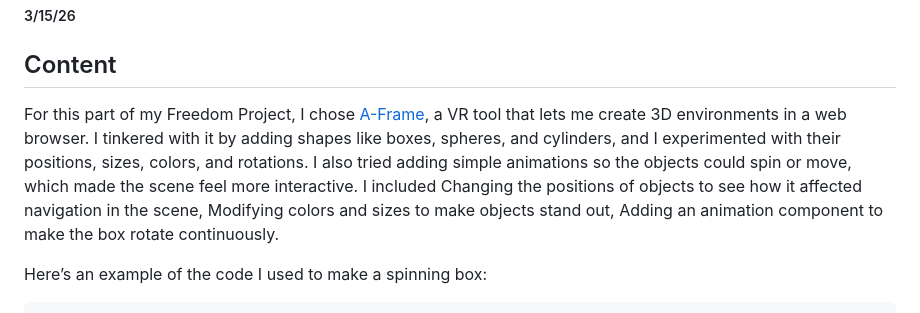
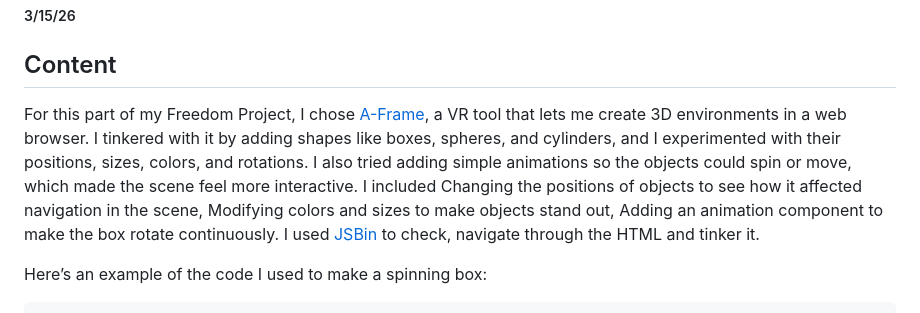
Before and after one commit to williamc6272/sep10-freedom-project, a Markdown page: blog/entry04.md, the part around the change. GitHub-like rendering.

````diff
--- a/blog/entry04.md
+++ b/blog/entry04.md
@@ -1,7 +1,7 @@
 # Entry 4
 ##### 3/15/26
 ## Content
-For this part of my Freedom Project, I chose [A-Frame](https://aframe.io/docs/1.7.0/introduction/), a VR tool that lets me create 3D environments in a web browser. I tinkered with it by adding shapes like boxes, spheres, and cylinders, and I experimented with their positions, sizes, colors, and rotations. I also tried adding simple animations so the objects could spin or move, which made the scene feel more interactive. I included Changing the positions of objects to see how it affected navigation in the scene, Modifying colors and sizes to make objects stand out, Adding an animation component to make the box rotate continuously.
+For this part of my Freedom Project, I chose [A-Frame](https://aframe.io/docs/1.7.0/introduction/), a VR tool that lets me create 3D environments in a web browser. I tinkered with it by adding shapes like boxes, spheres, and cylinders, and I experimented with their positions, sizes, colors, and rotations. I also tried adding simple animations so the objects could spin or move, which made the scene feel more interactive. I included Changing the positions of objects to see how it affected navigation in the scene, Modifying colors and sizes to make objects stand out, Adding an animation component to make the box rotate continuously. I used [JSBin](https://jsbin.com/?html,output) to check, navigate through the HTML and tinker it.
 
 Here’s an example of the code I used to make a spinning box:
 ``` HTML
````
